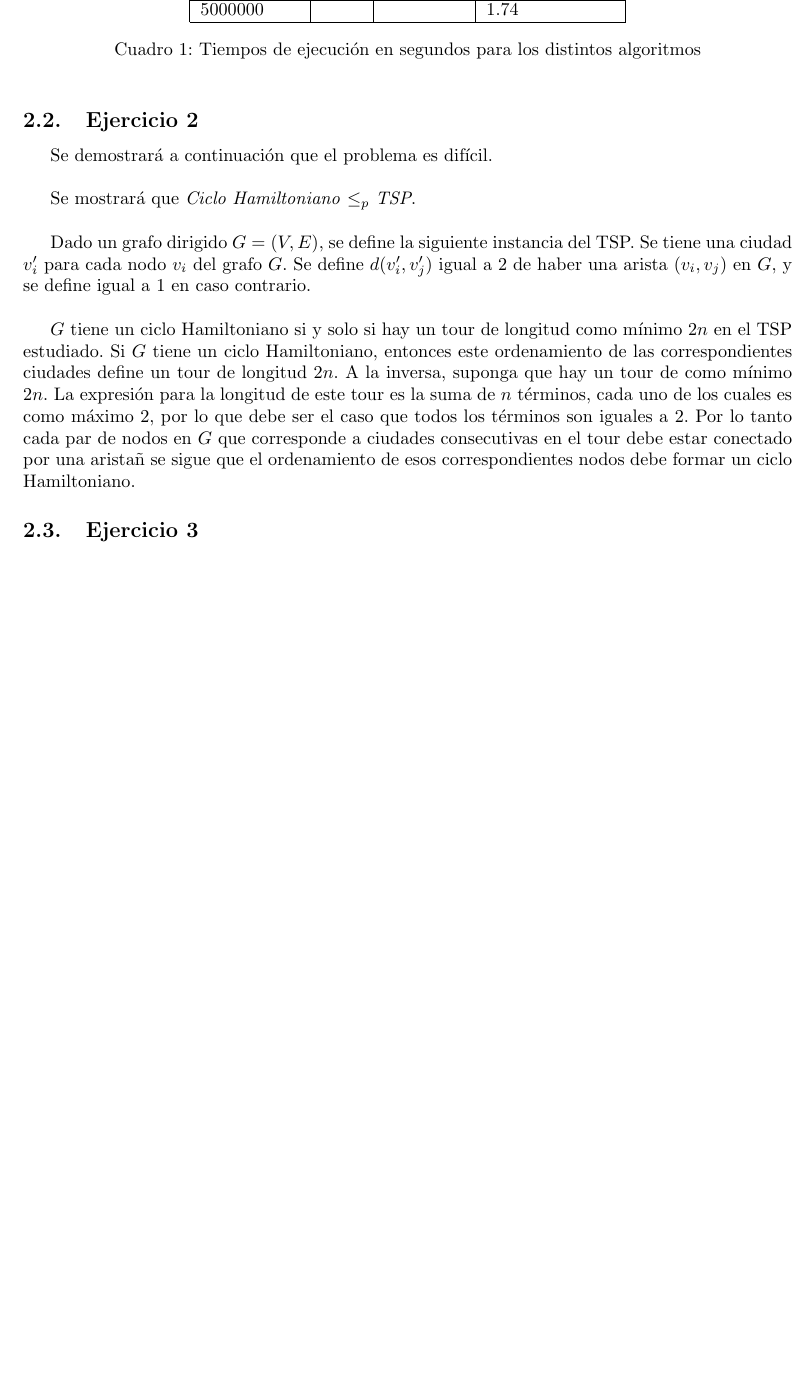
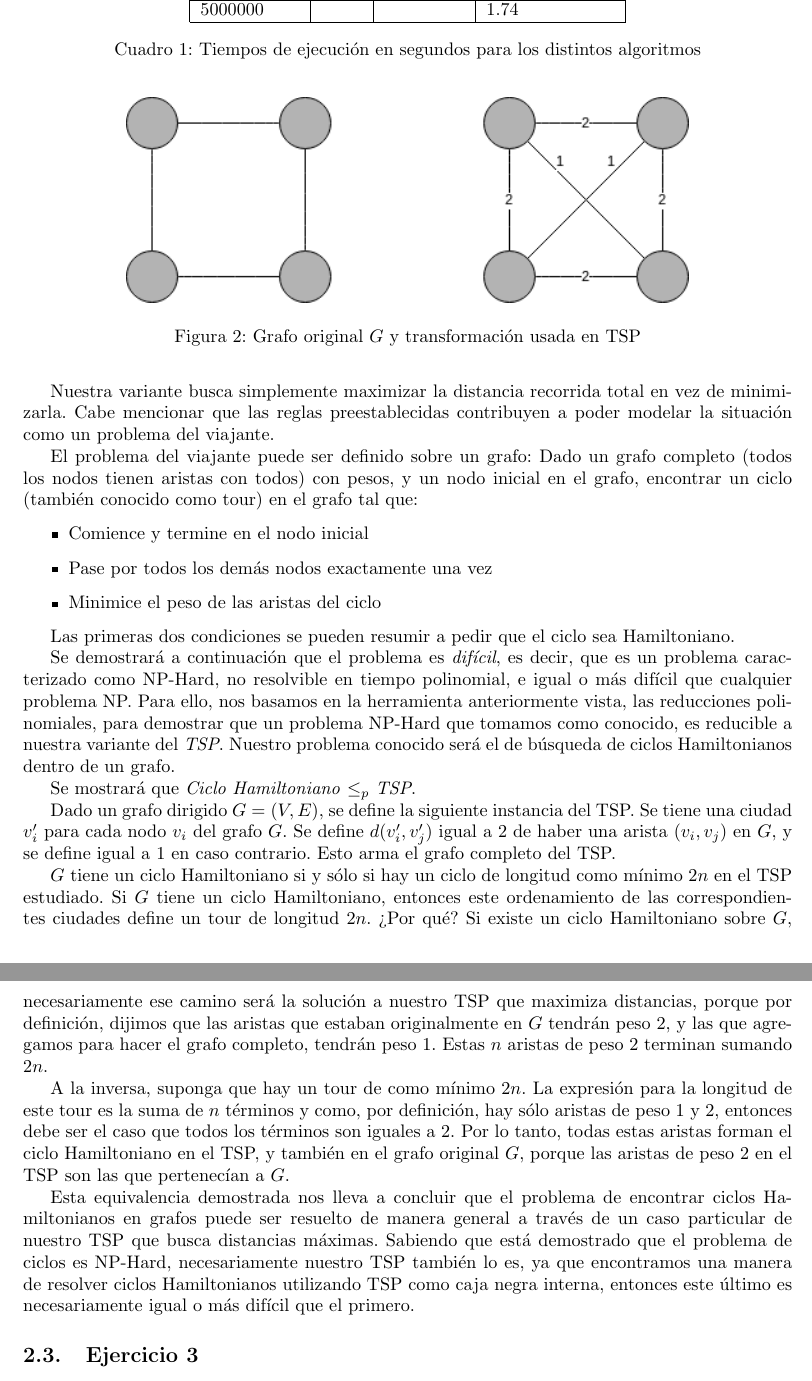
Before and after one commit to rozanecm/7529_TeoriaDeAlgoritmosI_TP2, a LaTeX document (informe/informe.tex): part of page 5 of 6 before the commit and two parts of pages 5 and 6 of 7 after it, the two joined at a grey line, cut so that both start at the same text, the shorter picture padded with empty space. Compiled offline with pdfLaTeX.

Commit message:
Completo la resolución del ejercicio 2.2

```diff
--- a/informe/informe.tex
+++ b/informe/informe.tex
@@ -118,4 +118,3 @@ A continuación se muestra los tiempos de ejecución de los tres algoritmos para
 \end{table}
 
 \subsection{Ejercicio 2}
-Se demostrará a continuación que el problema es difícil.\\
@@ -122,9 +127,31 @@ Se demostrará a continuación que el problema es difícil.\\
 
-Se mostrará que \textit{Ciclo Hamiltoniano} $\leq _p$ \textit{TSP}. \\
+Nuestra variante busca simplemente maximizar la distancia recorrida total en vez de minimizarla. Cabe mencionar que las reglas preestablecidas contribuyen a poder modelar la situación como un problema del viajante.
 
-Dado un grafo dirigido $G=(V,E)$, se define la siguiente instancia del TSP. Se tiene una ciudad $v'_i$ para cada nodo $v_i$ del grafo $G$. Se define $d(v'_i, v'_j)$ igual a 2 de haber una arista $(v_i, v_j)$ en $G$, y se define igual a 1 en caso contrario.\\
+El problema del viajante puede ser definido sobre un grafo: Dado un grafo completo (todos los nodos tienen aristas con todos) con pesos, y un nodo inicial en el grafo, encontrar un ciclo (también conocido como tour) en el grafo tal que:
+\begin{itemize}
+    \item Comience y termine en el nodo inicial
+    \item Pase por todos los demás nodos exactamente una vez
+    \item Minimice el peso de las aristas del ciclo
+\end{itemize}
 
-$G$ tiene un ciclo Hamiltoniano si y solo si hay un tour de longitud como mínimo $2n$ en el TSP estudiado. Si $G$ tiene un ciclo Hamiltoniano, entonces este ordenamiento de las correspondientes ciudades  define un tour de longitud $2n$. A la inversa, suponga que hay un tour de como mínimo $2n$. La expresión para la longitud de este tour es la suma de $n$ términos, cada uno de los cuales es como máximo $2$, por lo que debe ser el caso que todos los términos son iguales a $2$. Por lo tanto cada par de nodos en $G$ que corresponde a ciudades consecutivas en el tour debe estar conectado por una aristañ se sigue que el ordenamiento de esos correspondientes nodos debe formar un ciclo Hamiltoniano.
+Las primeras dos condiciones se pueden resumir a pedir que el ciclo sea Hamiltoniano.
+
+Se demostrará a continuación que el problema es \textit{difícil}, es decir, que es un problema caracterizado como NP-Hard, no resolvible en tiempo polinomial, e igual o más difícil que cualquier problema NP. Para ello, nos basamos en la herramienta anteriormente vista, las reducciones polinomiales, para demostrar que un problema NP-Hard que tomamos como conocido, es reducible a nuestra variante del \textit{TSP}. Nuestro problema conocido será el de búsqueda de ciclos Hamiltonianos dentro de un grafo.
+
+Se mostrará que \textit{Ciclo Hamiltoniano} $\leq _p$ \textit{TSP}.
+
+Dado un grafo dirigido $G=(V,E)$, se define la siguiente instancia del TSP. Se tiene una ciudad $v'_i$ para cada nodo $v_i$ del grafo $G$. Se define $d(v'_i, v'_j)$ igual a 2 de haber una arista $(v_i, v_j)$ en $G$, y se define igual a 1 en caso contrario. Esto arma el grafo completo del TSP.
+
+\begin{figure}
+    \centering
+    \includegraphics[scale=0.7]{res/tsp.png}
+    \caption{Grafo original $G$ y transformación usada en TSP}
+\end{figure}
+$G$ tiene un ciclo Hamiltoniano si y sólo si hay un ciclo de longitud como mínimo $2n$ en el TSP estudiado. Si $G$ tiene un ciclo Hamiltoniano, entonces este ordenamiento de las correspondientes ciudades define un tour de longitud $2n$. ¿Por qué? Si existe un ciclo Hamiltoniano sobre $G$, necesariamente ese camino será la solución a nuestro TSP que maximiza distancias, porque por definición, dijimos que las aristas que estaban originalmente en $G$ tendrán peso 2, y las que agregamos para hacer el grafo completo, tendrán peso 1. Estas $n$ aristas de peso $2$ terminan sumando $2n$.
+
+A la inversa, suponga que hay un tour de como mínimo $2n$. La expresión para la longitud de este tour es la suma de $n$ términos y como, por definición, hay sólo aristas de peso 1 y 2, entonces debe ser el caso que todos los términos son iguales a $2$. Por lo tanto, todas estas aristas forman el ciclo Hamiltoniano en el TSP, y también en el grafo original $G$, porque las aristas de peso $2$ en el TSP son las que pertenecían a $G$.
+
+Esta equivalencia demostrada nos lleva a concluir que el problema de encontrar ciclos Hamiltonianos en grafos puede ser resuelto de manera general a través de un caso particular de nuestro TSP que busca distancias máximas. Sabiendo que está demostrado que el problema de ciclos es NP-Hard, necesariamente nuestro TSP también lo es, ya que encontramos una manera de resolver ciclos Hamiltonianos utilizando TSP como caja negra interna, entonces este último es necesariamente igual o más difícil que el primero.
 
 \subsection{Ejercicio 3}
 Como primer paso, demostraremos que, dada una cantidad $n$ de cursos, si llamamos $m$ a la cantidad máxima de cursos superpuestos en cualquier instante de tiempo, la cantidad de aulas necesarias para realizar la asignación es $m$.\\
```
Also changed, not shown: informe/res/tsp.png (added), informe/informe.tex (8 more changed lines).
